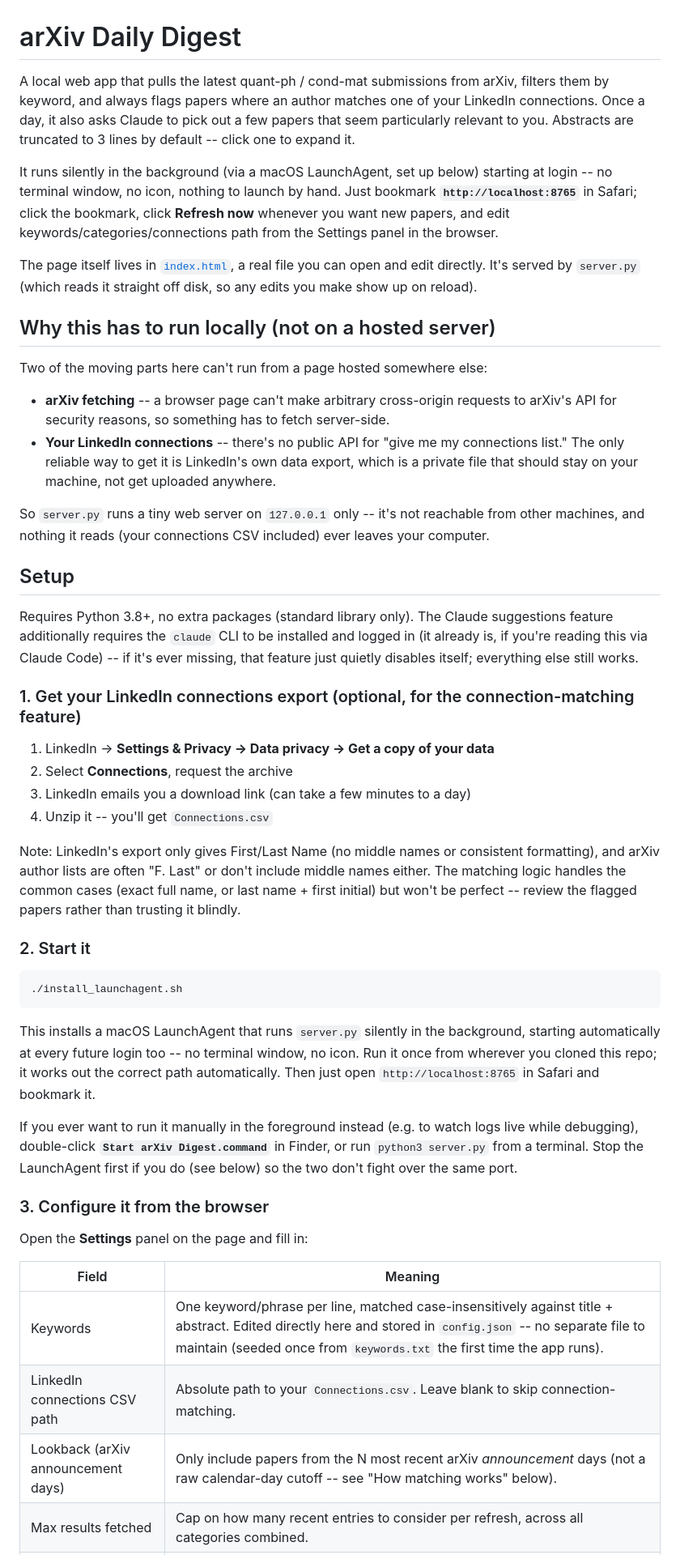
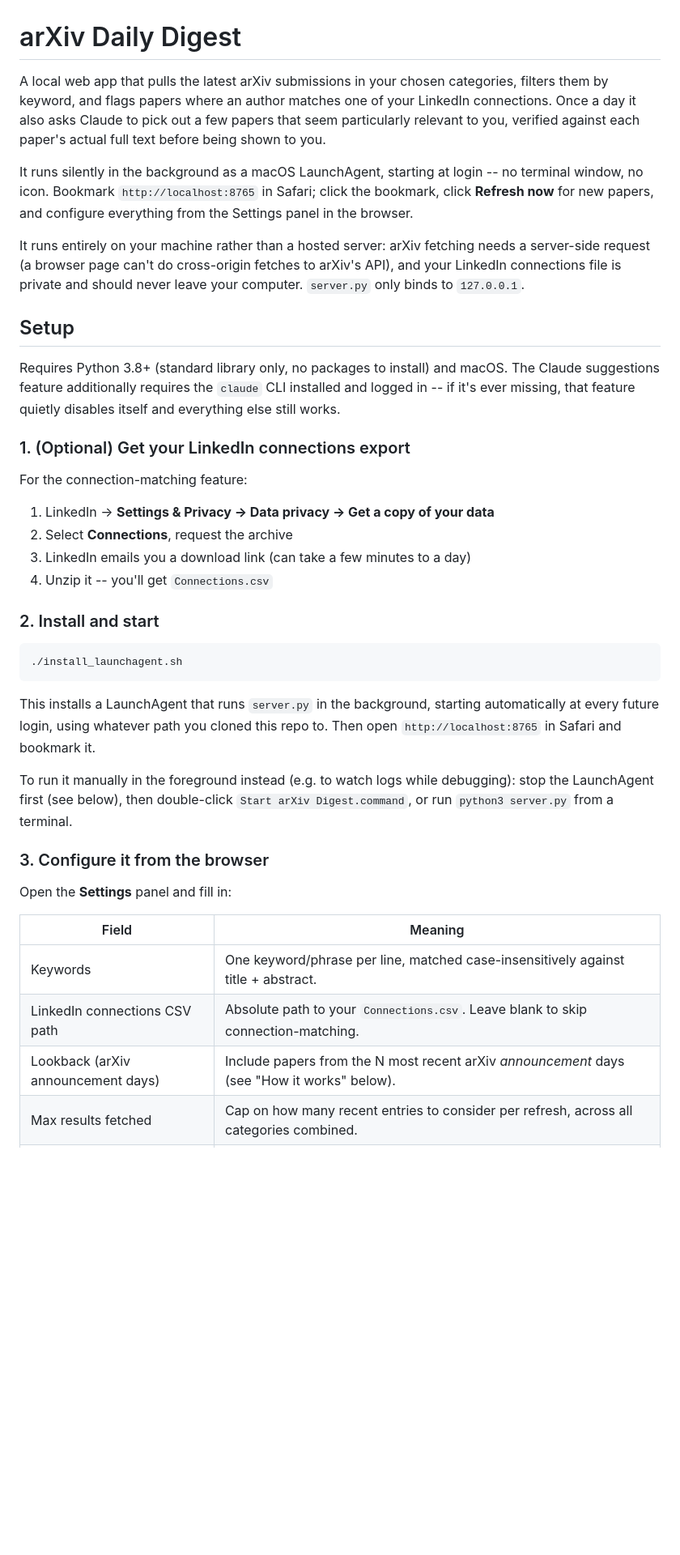
Before and after one commit to gentinettagian/arXivDailyDigest, a Markdown page: README.md, the part around one of its changes. Shown at 81% size. Drawn GitHub-style; blank space fills up the shorter version.

Commit message:
readme cleanup

````diff
--- a/README.md
+++ b/README.md
@@ -1,85 +1,62 @@
 # arXiv Daily Digest
 
-A local web app that pulls the latest quant-ph / cond-mat submissions from
-arXiv, filters them by keyword, and always flags papers where an author
-matches one of your LinkedIn connections. Once a day, it also asks Claude
-to pick out a few papers that seem particularly relevant to you. Abstracts
-are truncated to 3 lines by default -- click one to expand it.
+A local web app that pulls the latest arXiv submissions in your chosen
+categories, filters them by keyword, and flags papers where an author
+matches one of your LinkedIn connections. Once a day it also asks Claude
+to pick out a few papers that seem particularly relevant to you, verified
+against each paper's actual full text before being shown to you.
 
-It runs silently in the background (via a macOS LaunchAgent, set up below)
-starting at login -- no terminal window, no icon, nothing to launch by
-hand. Just bookmark **`http://localhost:8765`** in Safari; click the
-bookmark, click **Refresh now** whenever you want new papers, and edit
-keywords/categories/connections path from the Settings panel in the
-browser.
+It runs silently in the background as a macOS LaunchAgent, starting at
+login -- no terminal window, no icon. Bookmark `http://localhost:8765` in
+Safari; click the bookmark, click **Refresh now** for new papers, and
+configure everything from the Settings panel in the browser.
 
-The page itself lives in [`index.html`](index.html), a real file you can
-open and edit directly. It's served by `server.py` (which reads it straight
-off disk, so any edits you make show up on reload).
-
-## Why this has to run locally (not on a hosted server)
-
-Two of the moving parts here can't run from a page hosted somewhere else:
-
-- **arXiv fetching** -- a browser page can't make arbitrary cross-origin
-  requests to arXiv's API for security reasons, so something has to fetch
-  server-side.
-- **Your LinkedIn connections** -- there's no public API for "give me my
-  connections list." The only reliable way to get it is LinkedIn's own data
-  export, which is a private file that should stay on your machine, not get
-  uploaded anywhere.
-
-So `server.py` runs a tiny web server on `127.0.0.1` only -- it's not
-reachable from other machines, and nothing it reads (your connections CSV
-included) ever leaves your computer.
+It runs entirely on your machine rather than a hosted server: arXiv
+fetching needs a server-side request (a browser page can't do
+cross-origin fetches to arXiv's API), and your LinkedIn connections file
+is private and should never leave your computer. `server.py` only binds
+to `127.0.0.1`.
 
 ## Setup
 
-Requires Python 3.8+, no extra packages (standard library only). The
-Claude suggestions feature additionally requires the `claude` CLI to be
-installed and logged in (it already is, if you're reading this via Claude
-Code) -- if it's ever missing, that feature just quietly disables itself;
-everything else still works.
+Requires Python 3.8+ (standard library only, no packages to install) and
+macOS. The Claude suggestions feature additionally requires the `claude`
+CLI installed and logged in -- if it's ever missing, that feature quietly
+disables itself and everything else still works.
 
-### 1. Get your LinkedIn connections export (optional, for the connection-matching feature)
+### 1. (Optional) Get your LinkedIn connections export
+
+For the connection-matching feature:
 
 1. LinkedIn → **Settings & Privacy → Data privacy → Get a copy of your data**
 2. Select **Connections**, request the archive
 3. LinkedIn emails you a download link (can take a few minutes to a day)
 4. Unzip it -- you'll get `Connections.csv`
 
-Note: LinkedIn's export only gives First/Last Name (no middle names or
-consistent formatting), and arXiv author lists are often "F. Last" or don't
-include middle names either. The matching logic handles the common cases
-(exact full name, or last name + first initial) but won't be perfect --
-review the flagged papers rather than trusting it blindly.
-
-### 2. Start it
+### 2. Install and start
 
 ```bash
 ./install_launchagent.sh
 ```
 
-This installs a macOS LaunchAgent that runs `server.py` silently in the
-background, starting automatically at every future login too -- no
-terminal window, no icon. Run it once from wherever you cloned this repo;
-it works out the correct path automatically. Then just open
-`http://localhost:8765` in Safari and bookmark it.
+This installs a LaunchAgent that runs `server.py` in the background,
+starting automatically at every future login, using whatever path you
+cloned this repo to. Then open `http://localhost:8765` in Safari and
+bookmark it.
 
-If you ever want to run it manually in the foreground instead (e.g. to
-watch logs live while debugging), double-click **`Start arXiv Digest.command`**
-in Finder, or run `python3 server.py` from a terminal. Stop the LaunchAgent
-first if you do (see below) so the two don't fight over the same port.
+To run it manually in the foreground instead (e.g. to watch logs while
+debugging): stop the LaunchAgent first (see below), then double-click
+`Start arXiv Digest.command`, or run `python3 server.py` from a terminal.
 
 ### 3. Configure it from the browser
 
-Open the **Settings** panel on the page and fill in:
+Open the **Settings** panel and fill in:
 
 | Field | Meaning |
 |---|---|
-| Keywords | One keyword/phrase per line, matched case-insensitively against title + abstract. Edited directly here and stored in `config.json` -- no separate file to maintain (seeded once from `keywords.txt` the first time the app runs). |
+| Keywords | One keyword/phrase per line, matched case-insensitively against title + abstract. |
 | LinkedIn connections CSV path | Absolute path to your `Connections.csv`. Leave blank to skip connection-matching. |
-| Lookback (arXiv announcement days) | Only include papers from the N most recent arXiv *announcement* days (not a raw calendar-day cutoff -- see "How matching works" below). |
+| Lookback (arXiv announcement days) | Include papers from the N most recent arXiv *announcement* days (see "How it works" below). |
 | Max results fetched | Cap on how many recent entries to consider per refresh, across all categories combined. |
 | Categories | Comma-separated arXiv category codes. Full list: https://arxiv.org/category_taxonomy |
 
````
Also changed, not shown: other parts of README.md (+37 -101 lines).
